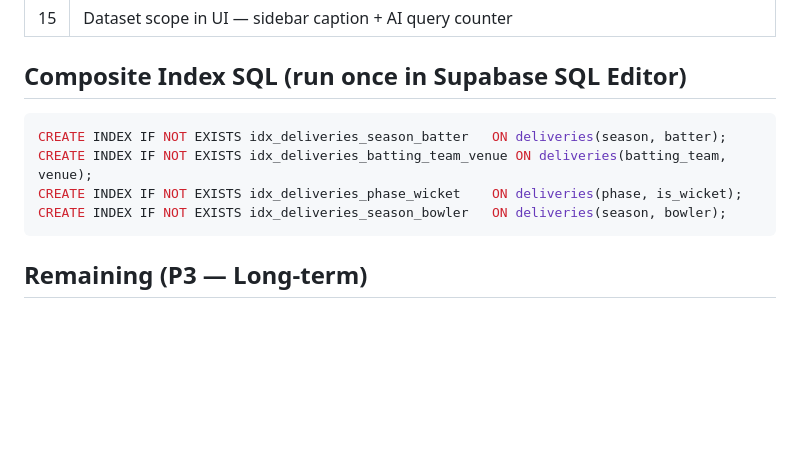
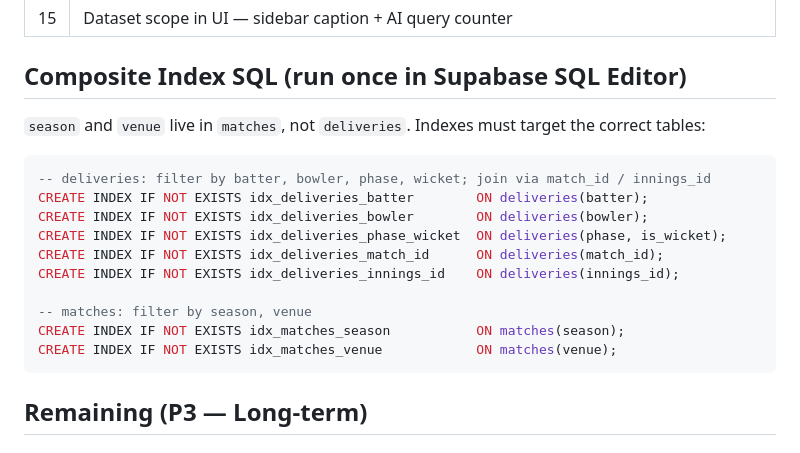
Before and after one commit to VikAnalytics/ipl-analytics, a Markdown page: CLAUDE.md, the part around the change. Drawn GitHub-style; blank space fills up the shorter version.

Commit message:
fix: correct composite index SQL — season/venue are in matches not deliveries
Previous index suggestions incorrectly referenced season and batting_team
on the deliveries table. Fixed to target the correct tables.

Co-Authored-By: Claude Sonnet 4.6 <noreply@anthropic.com>

````diff
--- a/CLAUDE.md
+++ b/CLAUDE.md
@@ -119,11 +119,19 @@ See the section below for prioritized upgrade paths.
 
 ## Composite Index SQL (run once in Supabase SQL Editor)
 
+`season` and `venue` live in `matches`, not `deliveries`. Indexes must target the correct tables:
+
 ```sql
-CREATE INDEX IF NOT EXISTS idx_deliveries_season_batter   ON deliveries(season, batter);
-CREATE INDEX IF NOT EXISTS idx_deliveries_batting_team_venue ON deliveries(batting_team, venue);
-CREATE INDEX IF NOT EXISTS idx_deliveries_phase_wicket    ON deliveries(phase, is_wicket);
-CREATE INDEX IF NOT EXISTS idx_deliveries_season_bowler   ON deliveries(season, bowler);
+-- deliveries: filter by batter, bowler, phase, wicket; join via match_id / innings_id
+CREATE INDEX IF NOT EXISTS idx_deliveries_batter        ON deliveries(batter);
+CREATE INDEX IF NOT EXISTS idx_deliveries_bowler        ON deliveries(bowler);
+CREATE INDEX IF NOT EXISTS idx_deliveries_phase_wicket  ON deliveries(phase, is_wicket);
+CREATE INDEX IF NOT EXISTS idx_deliveries_match_id      ON deliveries(match_id);
+CREATE INDEX IF NOT EXISTS idx_deliveries_innings_id    ON deliveries(innings_id);
+
+-- matches: filter by season, venue
+CREATE INDEX IF NOT EXISTS idx_matches_season           ON matches(season);
+CREATE INDEX IF NOT EXISTS idx_matches_venue            ON matches(venue);
 ```
 
 ## Remaining (P3 — Long-term)
````
